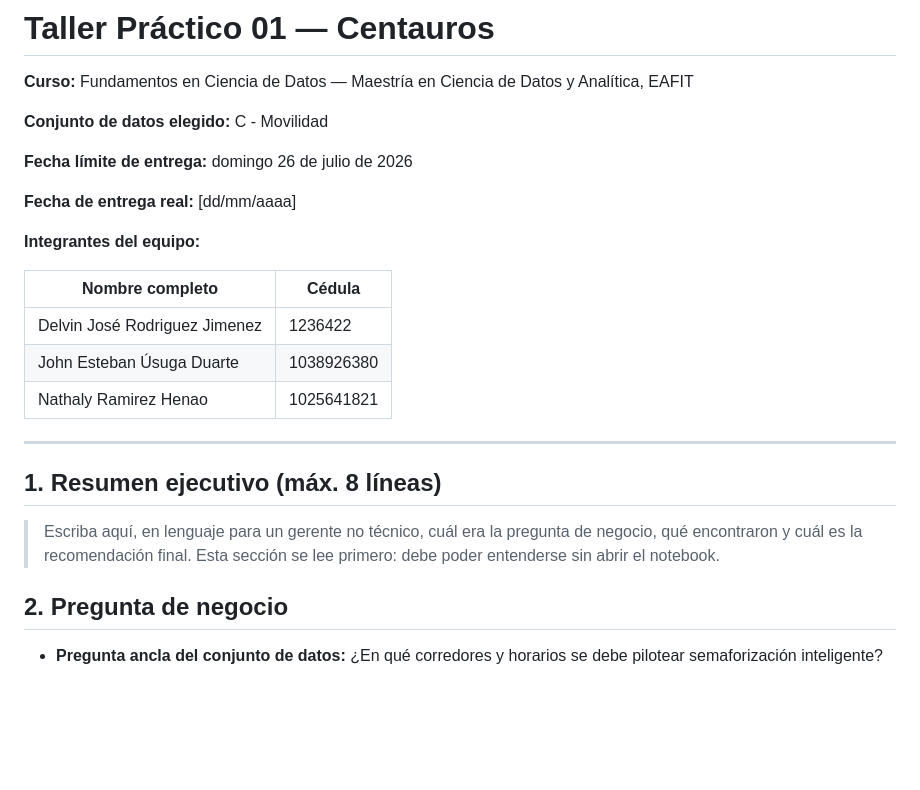
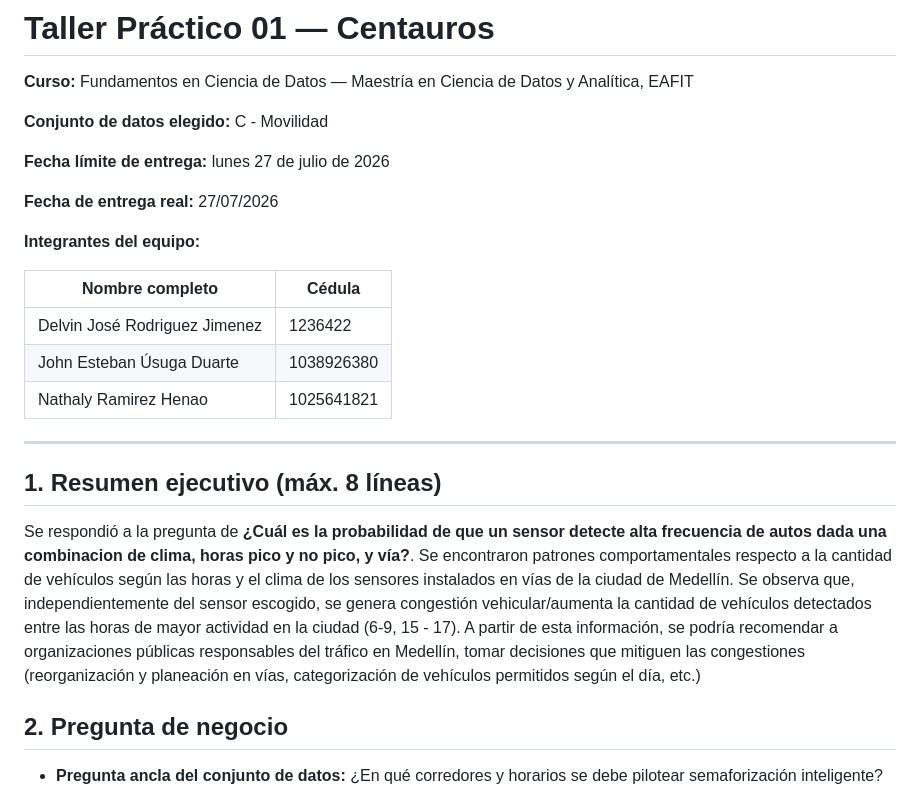
Before and after one commit to Nath-Ramirez/Challenge01_FundCienciaDatos, a Markdown page: README.md, the part around the change. Rendered like a GitHub page; blank space fills up the shorter version.

Commit message:
Revise deadlines and enhance executive summary
Updated submission deadlines and added executive summary.

```diff
--- a/README.md
+++ b/README.md
@@ -4,9 +4,9 @@
 
 **Conjunto de datos elegido:** C - Movilidad
 
-**Fecha límite de entrega:** domingo 26 de julio de 2026
+**Fecha límite de entrega:** lunes 27 de julio de 2026
 
-**Fecha de entrega real:** [dd/mm/aaaa]
+**Fecha de entrega real:** 27/07/2026
 
 **Integrantes del equipo:**
 
@@ -20,9 +20,7 @@
 
 ## 1. Resumen ejecutivo (máx. 8 líneas)
 
-> Escriba aquí, en lenguaje para un gerente no técnico, cuál era la pregunta de negocio,
-> qué encontraron y cuál es la recomendación final. Esta sección se lee primero: debe
-> poder entenderse sin abrir el notebook.
+Se respondió a la pregunta de **¿Cuál es la probabilidad de que un sensor detecte alta frecuencia de autos dada una combinacion de clima, horas pico y no pico, y vía?**. Se encontraron patrones comportamentales respecto a la cantidad de vehículos según las horas y el clima de los sensores instalados en vías de la ciudad de Medellín. Se observa que, independientemente del sensor escogido, se genera congestión vehicular/aumenta la cantidad de vehículos detectados entre las horas de mayor actividad en la ciudad (6-9, 15 - 17).  A partir de esta información, se podría recomendar a organizaciones públicas responsables del tráfico en Medellín, tomar decisiones que mitiguen las congestiones (reorganización y planeación en vías, categorización de vehículos permitidos según el día, etc.)
 
 ## 2. Pregunta de negocio
 
```
